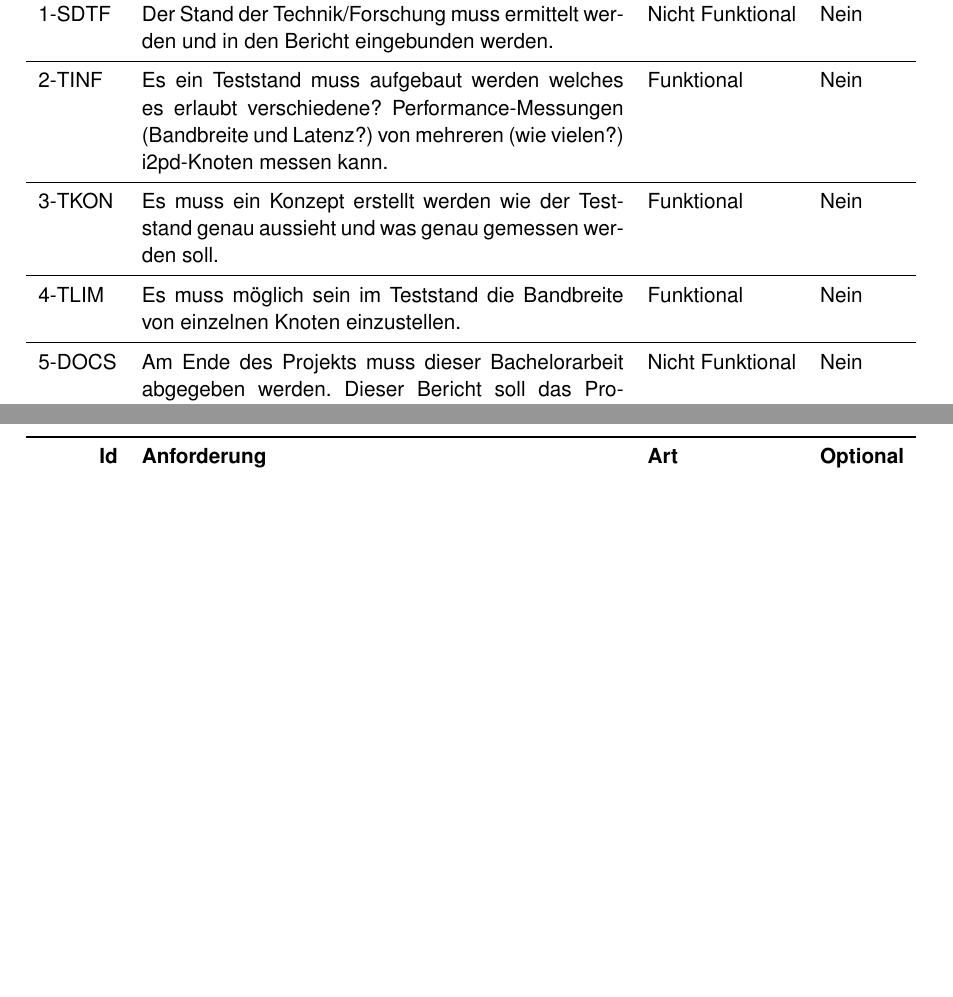
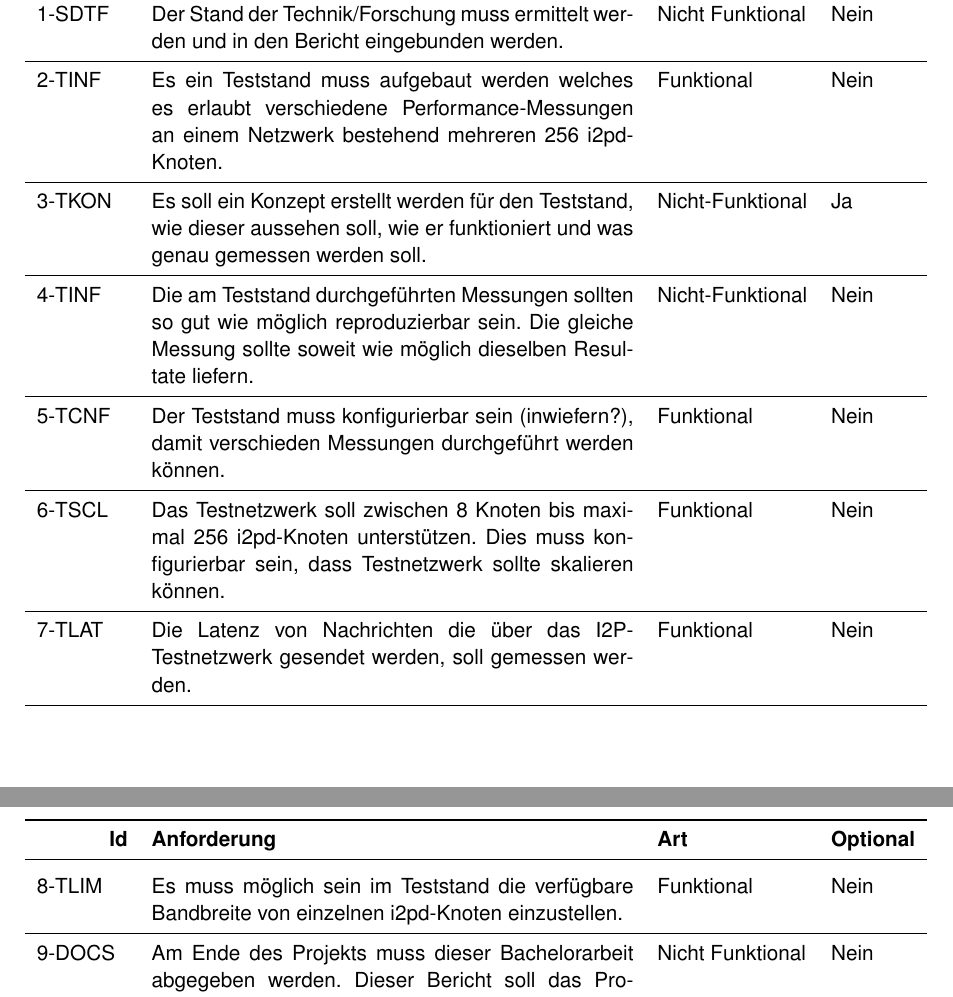
Before and after one commit to mkuettel/BA, a LaTeX document (BA-Bericht.tex, which reads include/Realisierung.tex): two parts of pages 14 and 15 of 28, joined at a grey line, cut so that both start at the same text, the shorter picture padded with empty space. Compiled offline with pdfLaTeX.

Commit message:
update requirements #33

```diff
--- a/include/Realisierung.tex
+++ b/include/Realisierung.tex
@@ -29,9 +29,16 @@ Nicht jede Anforderung muss zwingend erfüllt werden. Deshalb kennzeichnet die S
     \endhead
     \rid{SDTF}  & Der Stand der Technik/Forschung muss ermittelt werden und in den Bericht eingebunden werden.
                 & Nicht Funktional & Nein  \\ \midrule
-    \rid{TINF}  & Es ein Teststand muss aufgebaut werden welches es erlaubt verschiedene? Performance-Messungen (Bandbreite und Latenz?) von mehreren (wie vielen?) i2pd-Knoten messen kann. & Funktional & Nein \\ \midrule
-    \rid{TKON}  & Es muss ein Konzept erstellt werden wie der Teststand genau aussieht und was genau gemessen werden soll. & Funktional & Nein \\ \midrule
-    \rid{TLIM}  & Es muss möglich sein im Teststand die Bandbreite von einzelnen Knoten einzustellen. & Funktional & Nein \\ \midrule
+
+
+    \rid{TINF}  & Es ein Teststand muss aufgebaut werden welches es erlaubt verschiedene Performance-Messungen
+                  an einem Netzwerk bestehend mehreren 256 i2pd-Knoten. & Funktional & Nein \\ \midrule
+    \rid{TKON}  & Es soll ein Konzept erstellt werden für den Teststand, wie dieser aussehen soll, wie er funktioniert und was genau gemessen werden soll. & Nicht-Funktional & Ja \\ \midrule
+    \rid{TINF}  & Die am Teststand durchgeführten Messungen sollten so gut wie möglich reproduzierbar sein. Die gleiche Messung sollte soweit wie möglich dieselben Resultate liefern. & Nicht-Funktional & Nein \\ \midrule
+    \rid{TCNF}  & Der Teststand muss konfigurierbar sein (inwiefern?), damit verschieden Messungen durchgeführt werden können.  & Funktional & Nein \\ \midrule
+    \rid{TSCL}  & Das Testnetzwerk soll zwischen 8 Knoten bis maximal 256 i2pd-Knoten unterstützen. Dies muss konfigurierbar sein, dass Testnetzwerk sollte skalieren können. & Funktional & Nein \\ \midrule
+    \rid{TLAT}  & Die Latenz von Nachrichten die über das I2P-Testnetzwerk gesendet werden, soll gemessen werden. & Funktional & Nein \\ \midrule
+    \rid{TLIM}  & Es muss möglich sein im Teststand die verfügbare Bandbreite von einzelnen i2pd-Knoten einzustellen. & Funktional & Nein \\ \midrule
     \rid{DOCS}  & Am Ende des Projekts muss dieser Bachelorarbeit abgegeben werden. Dieser Bericht soll das Projekt, die verwendeten Methoden, Evaluationsprozesse, die Umsetzung und Resultate beschreiben.
                 & Nicht Funktional & Nein \\ \midrule
     \rid{ITER}  & Ein iteratives Projektmanagement wird bevorzugt für kurze Feedback-Zyklen. Da ich alleine am Projekt arbeite sollte so auch weniger Overhead entstehen. & Nicht Funktional & Ja \\ \midrule
```
